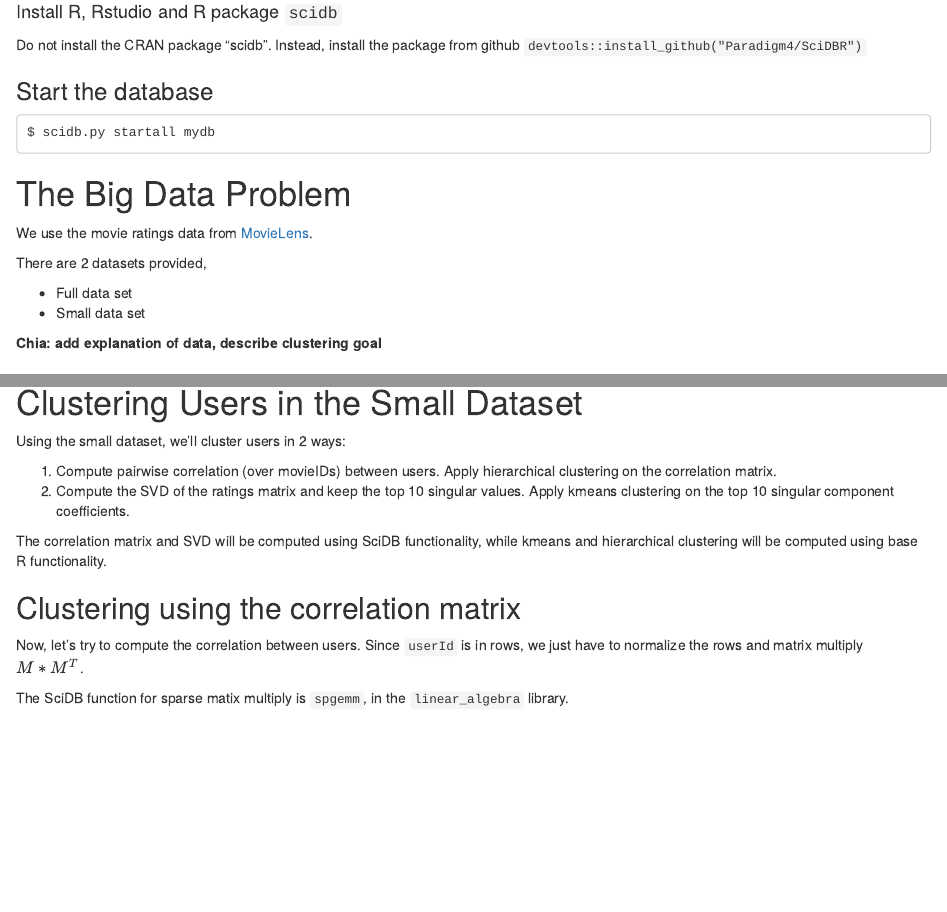
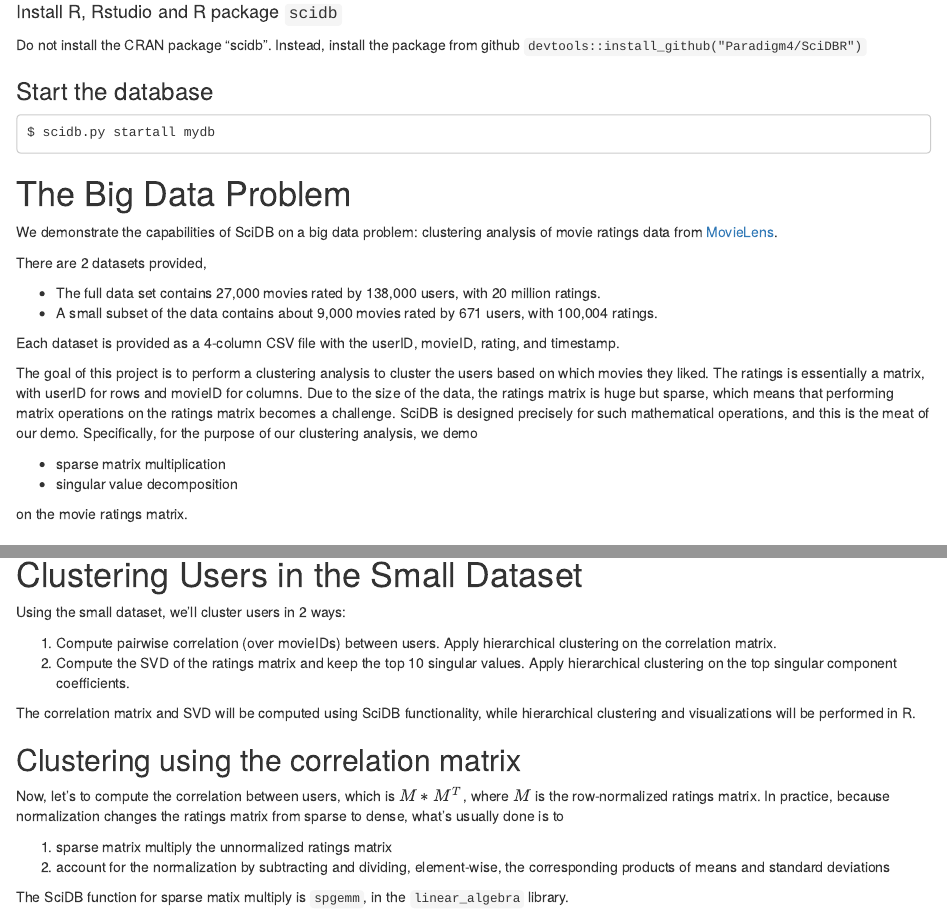
Before and after one commit to lchiaying/SciDB-project, an R Markdown document (documentation.Rmd): the page in a window 1100 px wide, from 4170 px down before the commit and from 4150 px down after it, so that both start at the same text, and a second part further down, joined at a grey line. Rendered offline with R 4.5, knitr and Pandoc, with nearby package versions; drawn as R Markdown's standard HTML page in place of the format the file asks for; some code elsewhere in the file could not run offline.

Commit message:
Added data and clustering desc to documentation.Rmd

```diff
--- a/documentation.Rmd
+++ b/documentation.Rmd
@@ -202,14 +202,22 @@ $ scidb.py startall mydb
 
 # The Big Data Problem
 
-We use the movie ratings data from [MovieLens](https://grouplens.org/datasets/movielens/).
+We demonstrate the capabilities of SciDB on a big data problem: clustering analysis of movie ratings data from [MovieLens](https://grouplens.org/datasets/movielens/).
 
 There are 2 datasets provided,
 
-- Full data set
-- Small data set
+- The full data set contains 27,000 movies rated by 138,000 users, with 20 million ratings.
+- A small subset of the data contains about 9,000 movies rated by 671 users, with 100,004 ratings.
 
-**Chia: add explanation of data, describe clustering goal**
+Each dataset is provided as a 4-column CSV file with the userID, movieID, rating, and timestamp.
+
+
+The goal of this project is to perform a clustering analysis to cluster the users based on which movies they liked. The ratings is essentially a matrix, with userID for rows and movieID for columns. Due to the size of the data, the ratings matrix is huge but sparse, which means that performing matrix operations on the ratings matrix becomes a challenge. SciDB is designed precisely for such mathematical operations, and this is the meat of our demo. Specifically, for the purpose of our clustering analysis, we demo
+
+- sparse matrix multiplication
+- singular value decomposition
+
+on the movie ratings matrix.
 
 
 ## Download data
@@ -328,13 +336,17 @@ Other aggregation functions include `sum`, `min`, `max`, `stdev`, etc.
 Using the small dataset, we'll cluster users in 2 ways:
 
 1. Compute pairwise correlation (over movieIDs) between users. Apply hierarchical clustering on the correlation matrix.
-1. Compute the SVD of the ratings matrix and keep the top 10 singular values. Apply kmeans clustering on the top 10 singular component coefficients.
+1. Compute the SVD of the ratings matrix and keep the top 10 singular values. Apply hierarchical clustering on the top singular component coefficients.
 
-The correlation matrix and SVD will be computed using SciDB functionality, while kmeans and hierarchical clustering will be computed using base R functionality.
+The correlation matrix and SVD will be computed using SciDB functionality, while hierarchical clustering and visualizations will be performed in R.
 
 ## Clustering using the correlation matrix
 
-Now, let's try to compute the correlation between users. Since `userId` is in rows, we just have to normalize the rows and matrix multiply $M * M^T$.
+Now, let's to compute the correlation between users, which is $M*M^T$, where $M$ is the row-normalized ratings matrix. In practice, because normalization changes the ratings matrix from sparse to dense, what's usually done is to
+
+1. sparse matrix multiply the unnormalized ratings matrix
+1. account for the normalization by subtracting and dividing, element-wise, the corresponding products of means and standard deviations
+
 
 The SciDB function for sparse matix multiply is `spgemm`, in the `linear_algebra` library.
 
```
Also changed, not shown: documentation.Rmd (31 more changed lines).
